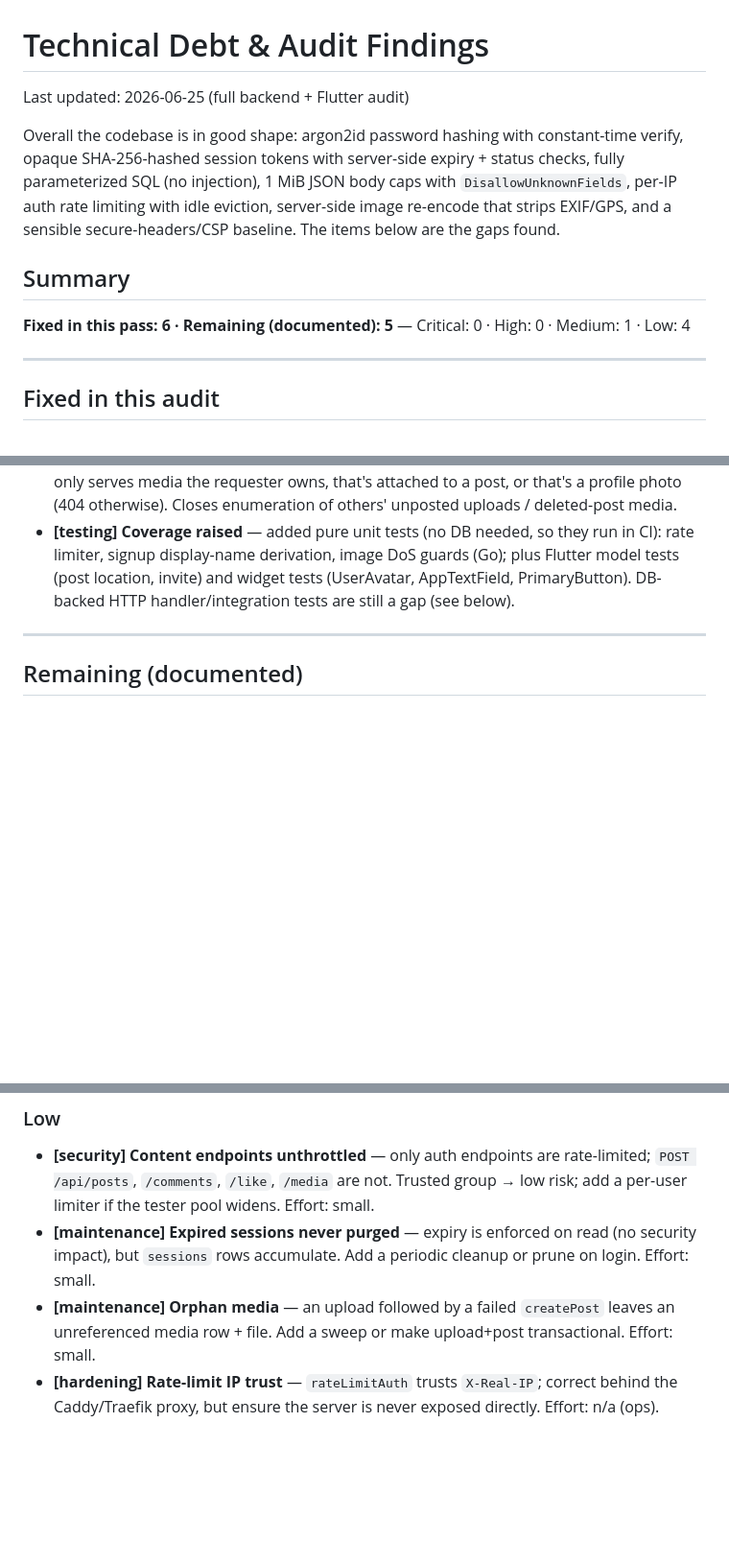
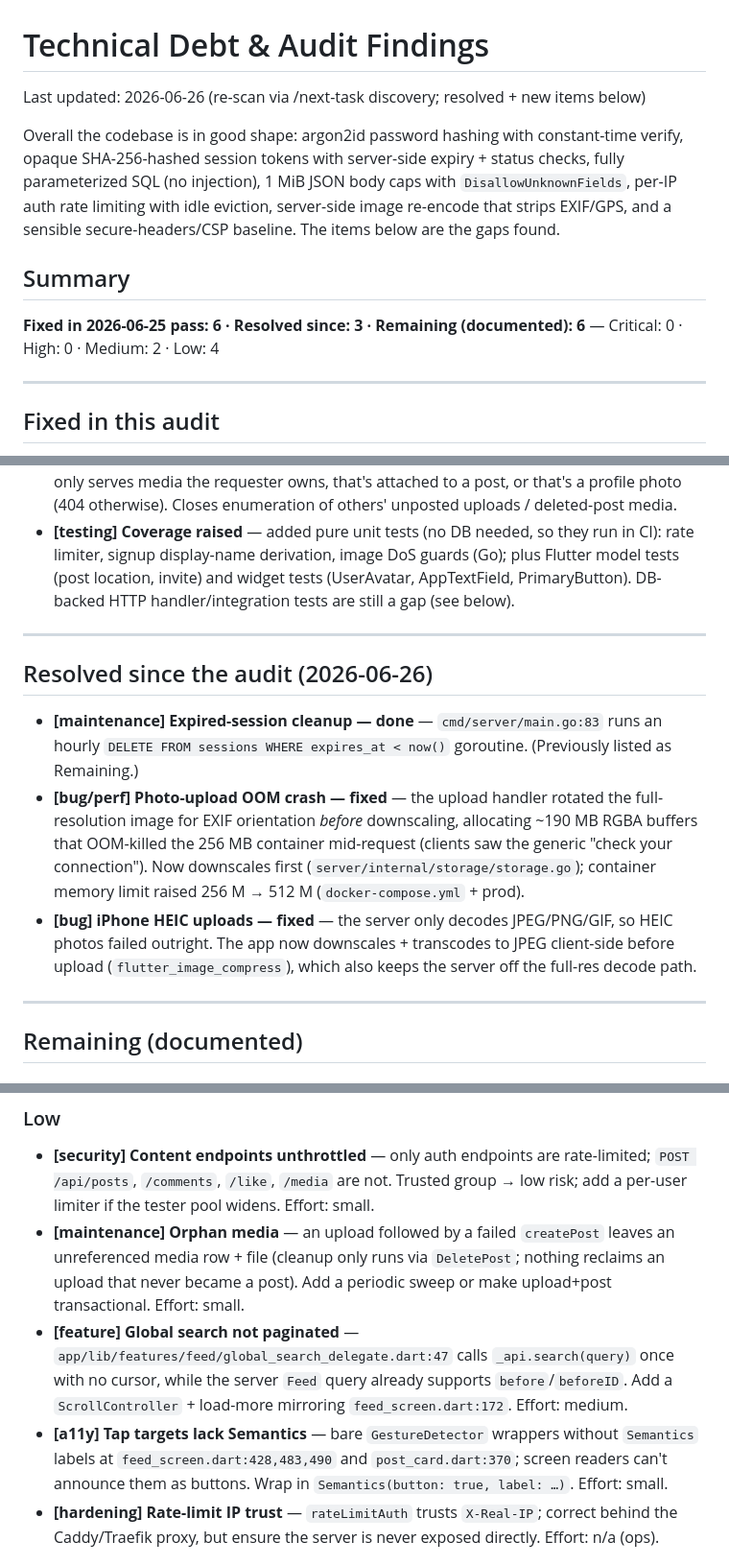
Before and after one commit to NC1107/check-in, a Markdown page: TECHNICAL_DEBT.md, 3 parts joined by grey strips. Shown at 96% size. GitHub-like rendering; blank space fills up the shorter version.

Commit message:
docs: record /next-task re-scan in TECHNICAL_DEBT
session-gc marked resolved (already shipped in main.go); folded in today's
photo-upload OOM + HEIC fixes; added two new findings (global-search
pagination, tap-target Semantics). No code changes.

```diff
--- a/TECHNICAL_DEBT.md
+++ b/TECHNICAL_DEBT.md
@@ -1,6 +1,6 @@
 # Technical Debt & Audit Findings
 
-Last updated: 2026-06-25 (full backend + Flutter audit)
+Last updated: 2026-06-26 (re-scan via /next-task discovery; resolved + new items below)
 
 Overall the codebase is in good shape: argon2id password hashing with constant-time
 verify, opaque SHA-256-hashed session tokens with server-side expiry + status checks,
@@ -9,7 +9,7 @@ per-IP auth rate limiting with idle eviction, server-side image re-encode that s
 EXIF/GPS, and a sensible secure-headers/CSP baseline. The items below are the gaps found.
 
 ## Summary
-**Fixed in this pass: 6 · Remaining (documented): 5** — Critical: 0 · High: 0 · Medium: 1 · Low: 4
+**Fixed in 2026-06-25 pass: 6 · Resolved since: 3 · Remaining (documented): 6** — Critical: 0 · High: 0 · Medium: 2 · Low: 4
 
 ---
 
@@ -37,6 +37,21 @@ EXIF/GPS, and a sensible secure-headers/CSP baseline. The items below are the ga
 
 ---
 
+## Resolved since the audit (2026-06-26)
+
+- **[maintenance] Expired-session cleanup — done** — `cmd/server/main.go:83` runs an hourly
+  `DELETE FROM sessions WHERE expires_at < now()` goroutine. (Previously listed as Remaining.)
+- **[bug/perf] Photo-upload OOM crash — fixed** — the upload handler rotated the
+  full-resolution image for EXIF orientation *before* downscaling, allocating ~190 MB RGBA
+  buffers that OOM-killed the 256 MB container mid-request (clients saw the generic "check
+  your connection"). Now downscales first (`server/internal/storage/storage.go`); container
+  memory limit raised 256 M → 512 M (`docker-compose.yml` + prod).
+- **[bug] iPhone HEIC uploads — fixed** — the server only decodes JPEG/PNG/GIF, so HEIC
+  photos failed outright. The app now downscales + transcodes to JPEG client-side before
+  upload (`flutter_image_compress`), which also keeps the server off the full-res decode path.
+
+---
+
 ## Remaining (documented)
 
 ### Medium
@@ -52,11 +67,17 @@ EXIF/GPS, and a sensible secure-headers/CSP baseline. The items below are the ga
 - **[security] Content endpoints unthrottled** — only auth endpoints are rate-limited;
   `POST /api/posts`, `/comments`, `/like`, `/media` are not. Trusted group → low risk; add
   a per-user limiter if the tester pool widens. Effort: small.
-- **[maintenance] Expired sessions never purged** — expiry is enforced on read (no security
-  impact), but `sessions` rows accumulate. Add a periodic cleanup or prune on login.
+- **[maintenance] Orphan media** — an upload followed by a failed `createPost` leaves an
+  unreferenced media row + file (cleanup only runs via `DeletePost`; nothing reclaims an
+  upload that never became a post). Add a periodic sweep or make upload+post transactional.
   Effort: small.
-- **[maintenance] Orphan media** — an upload followed by a failed `createPost` leaves an
-  unreferenced media row + file. Add a sweep or make upload+post transactional. Effort: small.
+- **[feature] Global search not paginated** — `app/lib/features/feed/global_search_delegate.dart:47`
+  calls `_api.search(query)` once with no cursor, while the server `Feed` query already
+  supports `before`/`beforeID`. Add a `ScrollController` + load-more mirroring
+  `feed_screen.dart:172`. Effort: medium.
+- **[a11y] Tap targets lack Semantics** — bare `GestureDetector` wrappers without `Semantics`
+  labels at `feed_screen.dart:428,483,490` and `post_card.dart:370`; screen readers can't
+  announce them as buttons. Wrap in `Semantics(button: true, label: …)`. Effort: small.
 - **[hardening] Rate-limit IP trust** — `rateLimitAuth` trusts `X-Real-IP`; correct behind
   the Caddy/Traefik proxy, but ensure the server is never exposed directly. Effort: n/a (ops).
 
```
Also changed, not shown: other parts of TECHNICAL_DEBT.md (+5 -1 lines).
